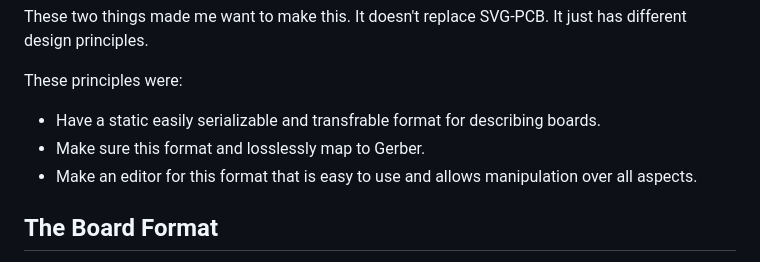
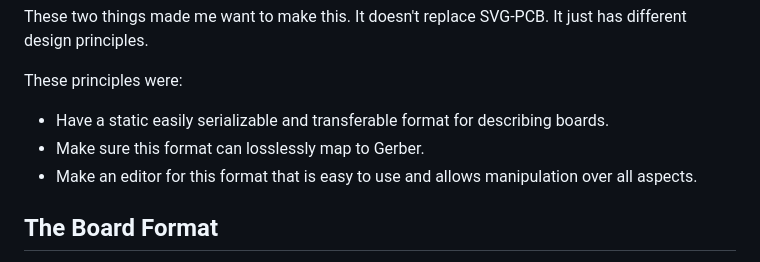
Before and after one commit to leomcelroy/JSON-PCB, a Markdown page: README.md, the part around the change. Drawn GitHub-style.

```diff
--- a/README.md
+++ b/README.md
@@ -15,8 +15,8 @@ These two things made me want to make this. It doesn't replace SVG-PCB. It just
 
 These principles were:
 
-- Have a static easily serializable and transfrable format for describing boards.
-- Make sure this format and losslessly map to Gerber.
+- Have a static easily serializable and transferable format for describing boards.
+- Make sure this format can losslessly map to Gerber.
 - Make an editor for this format that is easy to use and allows manipulation over all aspects.
 
 ## The Board Format
```
